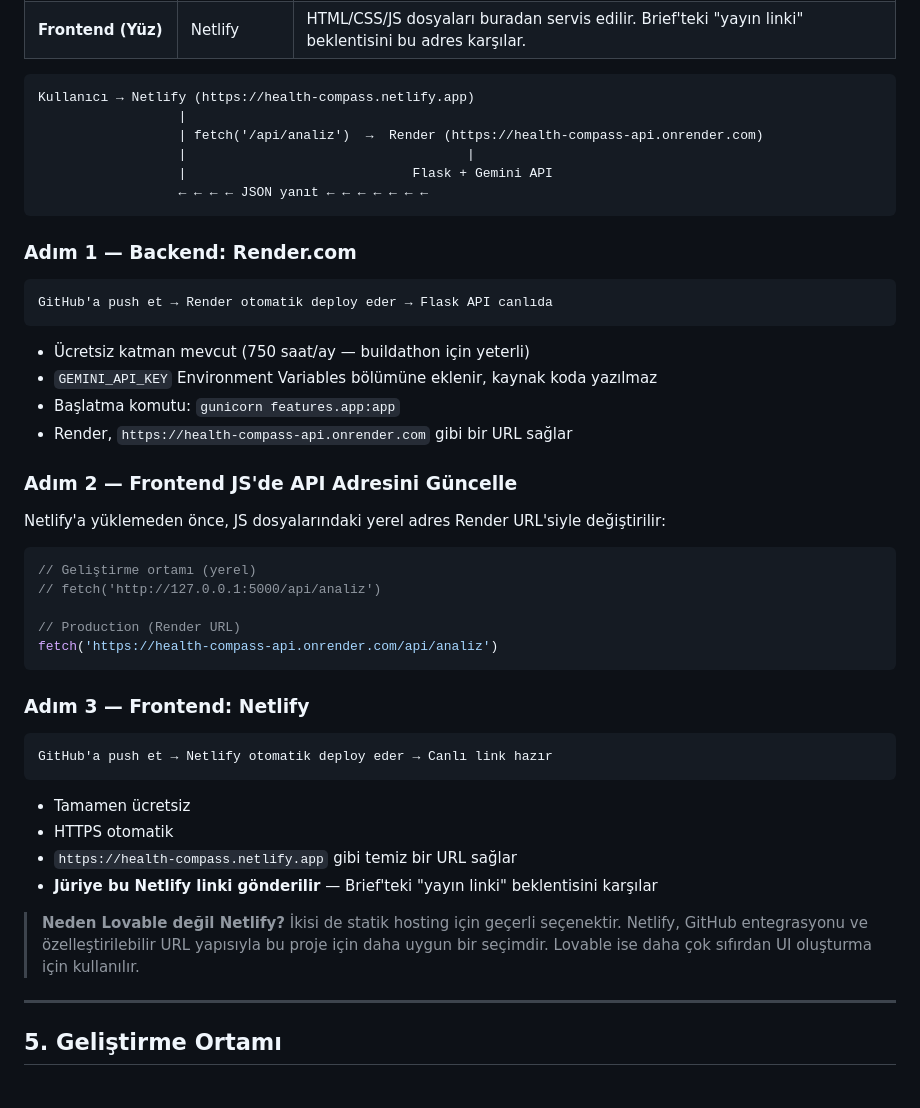
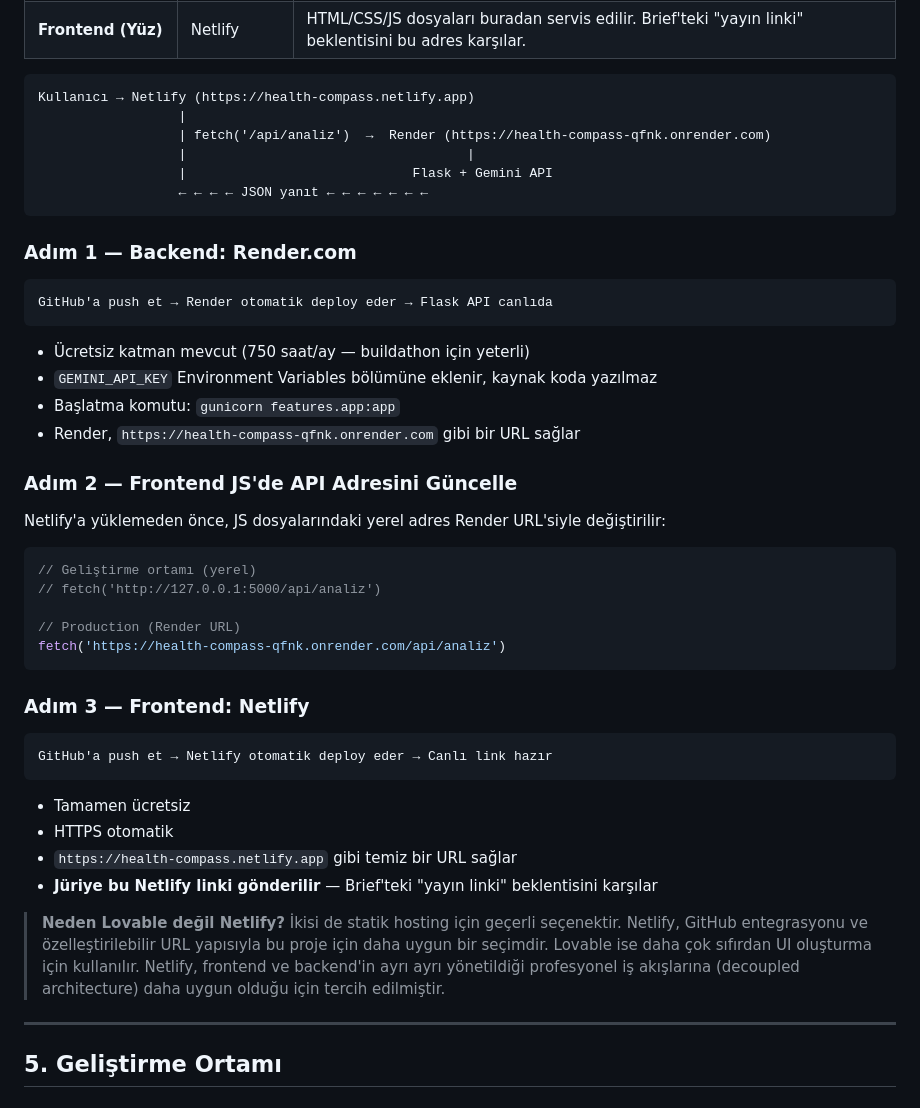
Before and after one commit to selinayavci/Health-Compass, a Markdown page: tech-stack.md, the part around the change. Drawn GitHub-style.

````diff
--- a/tech-stack.md
+++ b/tech-stack.md
@@ -337,7 +337,7 @@ Health Compass, Python/Flask tabanlı bir backend içerdiğinden Lovable tek ba
 ```
 Kullanıcı → Netlify (https://health-compass.netlify.app)
                   |
-                  | fetch('/api/analiz')  →  Render (https://health-compass-api.onrender.com)
+                  | fetch('/api/analiz')  →  Render (https://health-compass-qfnk.onrender.com)
                   |                                    |
                   |                             Flask + Gemini API
                   ← ← ← ← JSON yanıt ← ← ← ← ← ← ←
@@ -352,7 +352,7 @@ GitHub'a push et → Render otomatik deploy eder → Flask API canlıda
 - Ücretsiz katman mevcut (750 saat/ay — buildathon için yeterli)
 - `GEMINI_API_KEY` Environment Variables bölümüne eklenir, kaynak koda yazılmaz
 - Başlatma komutu: `gunicorn features.app:app`
-- Render, `https://health-compass-api.onrender.com` gibi bir URL sağlar
+- Render, `https://health-compass-qfnk.onrender.com` gibi bir URL sağlar
 
 ### Adım 2 — Frontend JS'de API Adresini Güncelle
 
@@ -363,7 +363,7 @@ Netlify'a yüklemeden önce, JS dosyalarındaki yerel adres Render URL'siyle de
 // fetch('http://127.0.0.1:5000/api/analiz')
 
 // Production (Render URL)
-fetch('https://health-compass-api.onrender.com/api/analiz')
+fetch('https://health-compass-qfnk.onrender.com/api/analiz')
 ```
 
 ### Adım 3 — Frontend: Netlify
@@ -377,7 +377,7 @@ GitHub'a push et → Netlify otomatik deploy eder → Canlı link hazır
 - `https://health-compass.netlify.app` gibi temiz bir URL sağlar
 - **Jüriye bu Netlify linki gönderilir** — Brief'teki "yayın linki" beklentisini karşılar
 
-> **Neden Lovable değil Netlify?** İkisi de statik hosting için geçerli seçenektir. Netlify, GitHub entegrasyonu ve özelleştirilebilir URL yapısıyla bu proje için daha uygun bir seçimdir. Lovable ise daha çok sıfırdan UI oluşturma için kullanılır.
+> **Neden Lovable değil Netlify?** İkisi de statik hosting için geçerli seçenektir. Netlify, GitHub entegrasyonu ve özelleştirilebilir URL yapısıyla bu proje için daha uygun bir seçimdir. Lovable ise daha çok sıfırdan UI oluşturma için kullanılır. Netlify, frontend ve backend'in ayrı ayrı yönetildiği profesyonel iş akışlarına (decoupled architecture) daha uygun olduğu için tercih edilmiştir.
 
 ---
 
````
